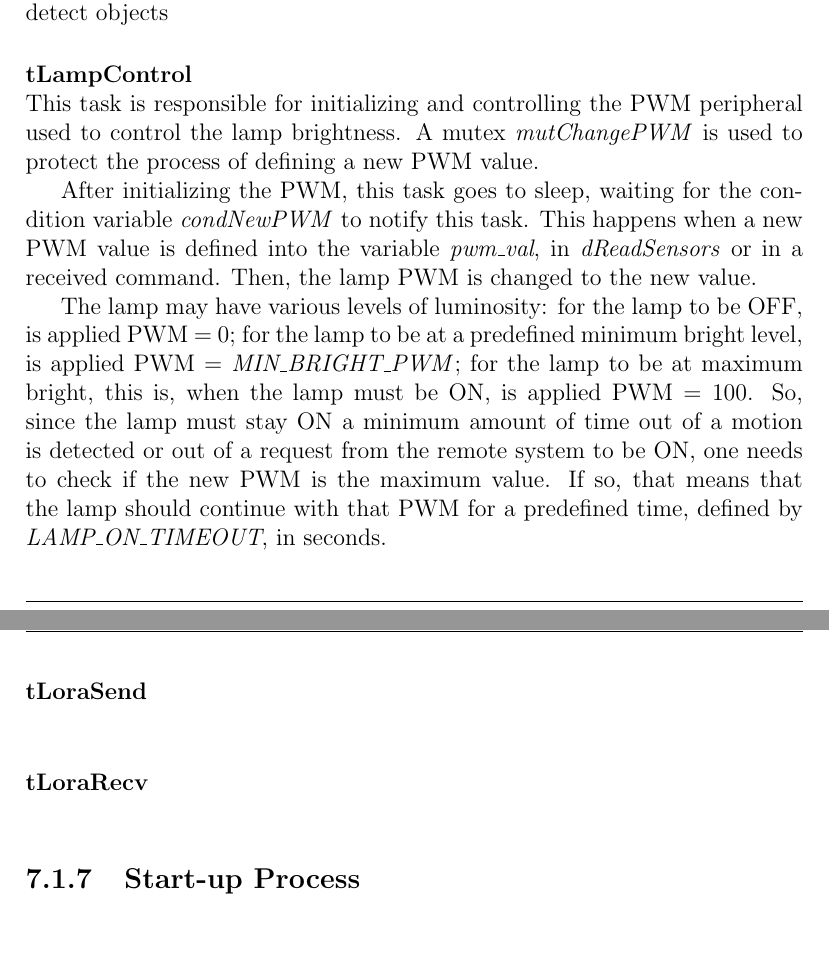
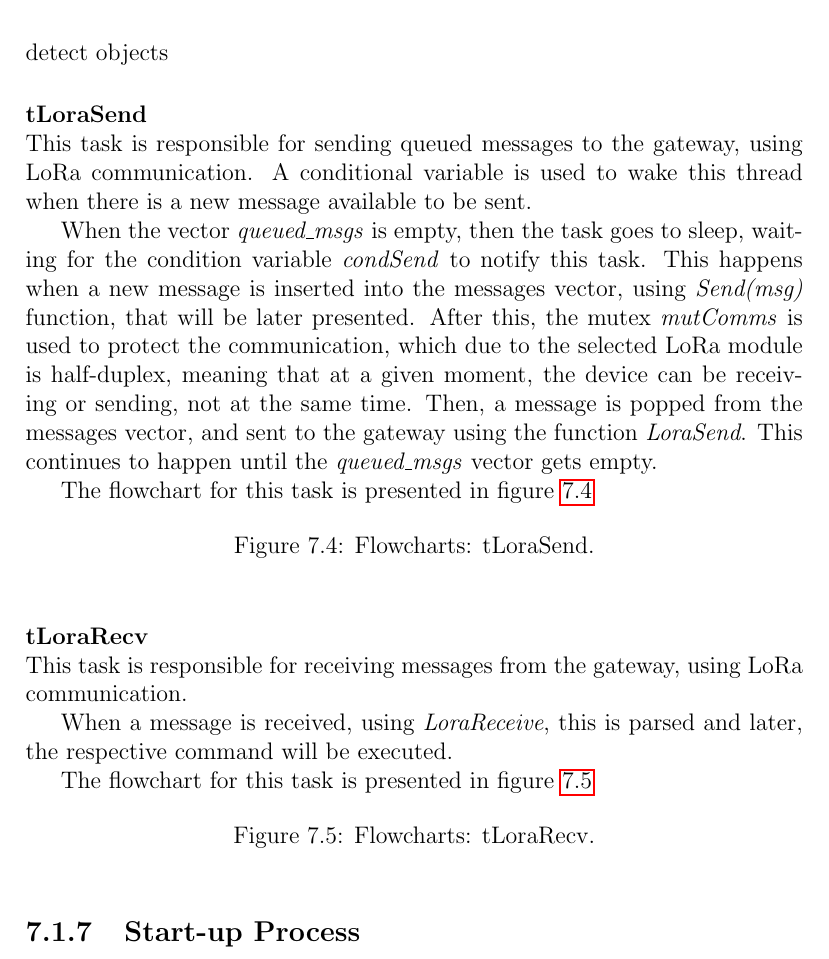
Before and after one commit to ESRGgroup9/slipad, a LaTeX thesis (project/report/report.tex, which reads project/report/texts/sw_local_system.tex): two parts of pages 96 and 97 of 105 before the commit and part of page 98 of 106 after it, the two joined at a grey line, cut so that both start at the same text, the shorter picture padded with empty space. Compiled offline with pdfLaTeX.

Commit message:
LS SW spec

```diff
--- a/project/report/texts/sw_local_system.tex
+++ b/project/report/texts/sw_local_system.tex
@@ -83,19 +98,42 @@ Firstly, this thread initializes the camera device, sets the timer \textit{timSa
 
 In the image processing part of the thread, if there aren't parking spots coordinates stored, then it is necessary to search for parking spots. After that, one can verify the existance of cars in the image using a function to detect objects
 
-\myparagraph{tLampControl}
+%\myparagraph{tLampControl}
 % uses: mutChangePWM; condNewPWM; pwm_val
 % pwm_val is used in: PIR_sensor, CommandCb, LDR
 % must define: MIN_BRIGHT_PWM; LAMP_ON_TIMEOUT
-This task is responsible for initializing and controlling the PWM peripheral used to control the lamp brightness. A mutex \textit{mutChangePWM} is used to protect the process of defining a new PWM value.
-
-After initializing the PWM, this task goes to sleep, waiting for the condition variable \textit{condNewPWM} to notify this task. This happens when a new PWM value is defined into the variable \textit{pwm\_val}, in \textit{dReadSensors} or in a received command. Then, the lamp PWM is changed to the new value.
-
-The lamp may have various levels of luminosity: for the lamp to be OFF, is applied PWM~=~0; for the lamp to be at a predefined minimum bright level, is applied PWM~=~\textit{MIN\_BRIGHT\_PWM}; for the lamp to be at maximum bright, this is, when the lamp must be ON, is applied PWM~=~100. So, since the lamp must stay ON a minimum amount of time out of a motion is detected or out of a request from the remote system to be ON, one needs to check if the new PWM is the maximum value. If so, that means that the lamp should continue with that PWM for a predefined time, defined by \textit{LAMP\_ON\_TIMEOUT}, in seconds.
+%This task is responsible for initializing and controlling the PWM peripheral used to control the lamp brightness. A mutex \textit{mutChangePWM} is used to protect the process of defining a new PWM value.
+%
+%After initializing the PWM, this task goes to sleep, waiting for the condition variable \textit{condNewPWM} to notify this task. This happens when a new PWM value is defined into the variable \textit{pwm\_val}, in \textit{dReadSensors} or in a received command. Then, the lamp PWM is changed to the new value.
+%
+%The lamp may have various levels of luminosity: for the lamp to be OFF, is applied PWM~=~0; for the lamp to be at a predefined minimum bright level, is applied PWM~=~\textit{MIN\_BRIGHT\_PWM}; for the lamp to be at maximum bright, this is, when the lamp must be ON, is applied PWM~=~100. So, since the lamp must stay ON a minimum amount of time out of a motion is detected or out of a request from the remote system to be ON, one needs to check if the new PWM is the maximum value. If so, that means that the lamp should continue with that PWM for a predefined time, defined by \textit{LAMP\_ON\_TIMEOUT}, in seconds.
 
 \myparagraph{tLoraSend}
+This task is responsible for sending queued messages to the gateway, using LoRa communication. A conditional variable is used to wake this thread when there is a new message available to be sent.
+
+When the vector \textit{queued\_msgs} is empty, then the task goes to sleep, waiting for the condition variable \textit{condSend} to notify this task. This happens when a new message is inserted into the messages vector, using \textit{Send(msg)} function, that will be later presented. After this, the mutex \textit{mutComms} is used to protect the communication, which due to the selected LoRa module is half-duplex, meaning that at a given moment, the device can be receiving or sending, not at the same time. Then, a message is popped from the messages vector, and sent to the gateway using the function \textit{LoraSend}. This continues to happen until the \textit{queued\_msgs} vector gets empty.
+
+The flowchart for this task is presented in figure \ref{fig:flow_tlorasend}
+
+\begin{figure}[H]
+%	\centering		\includegraphics[width=.5\textwidth]{09sw_specification/flow_tlorasend}
+	\caption{Flowcharts: tLoraSend.}
+	\label{fig:flow_tlorasend}
+\end{figure}
+
 
 \myparagraph{tLoraRecv}
+This task is responsible for receiving messages from the gateway, using LoRa communication.
+
+When a message is received, using \textit{LoraReceive}, this is parsed and later, the respective command will be executed.
+
+The flowchart for this task is presented in figure \ref{fig:flow_tlorarecv}
+
+\begin{figure}[H]
+	%	\centering		\includegraphics[width=.5\textwidth]{09sw_specification/flow_tlorarecv}
+	\caption{Flowcharts: tLoraRecv.}
+	\label{fig:flow_tlorarecv}
+\end{figure}
 
 %**********************************************************
 \subsection{Start-up Process}
```
Also changed, not shown: project/report/images/09sw_specification/classcomms.png (added), project/report/images/09sw_specification/classlamp.png (added), project/report/images/09sw_specification/lampconstruct.png (added), project/report/images/09sw_specification/lampsetbrightness.png (added), project/report/texts/sw_local_system.tex (17 more changed lines).
